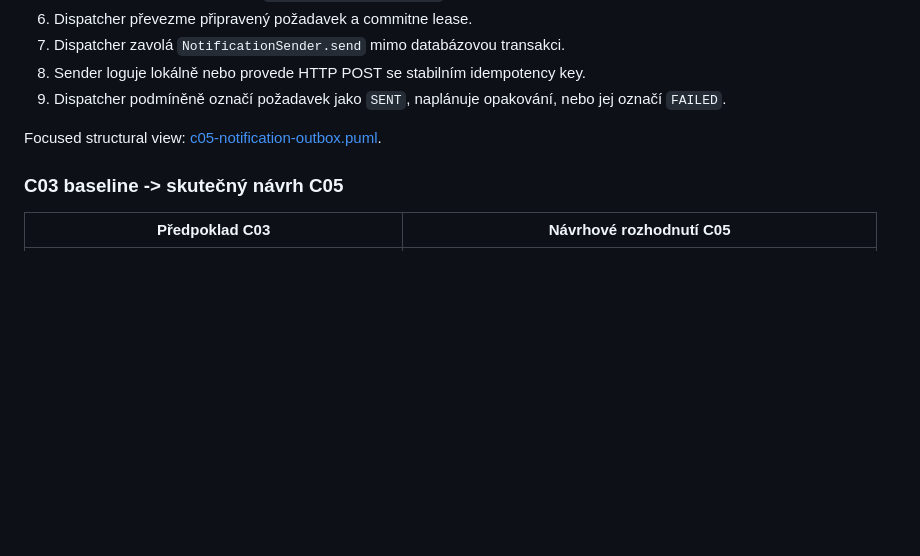
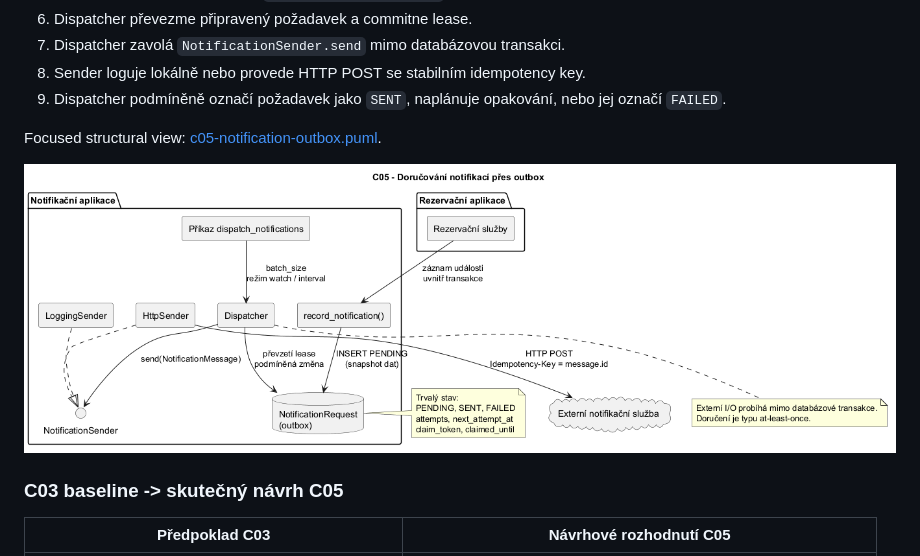
Before and after one commit to jn-flk/SWI, a Markdown page: docs/architecture-and-decisions.md, the part around the change. Rendered like a GitHub page; pictures changed too: docs/c05-diagrams/c05-notification-outbox.png (added); blank space fills up the shorter version.

Commit message:
diagram fix

```diff
--- a/docs/architecture-and-decisions.md
+++ b/docs/architecture-and-decisions.md
@@ -535,6 +535,8 @@ claim_token=current)`; to je fencing proti pozdnímu workeru.
 
 Focused structural view: [c05-notification-outbox.puml](c05-diagrams/c05-notification-outbox.puml).
 
+![C05 — Doručování notifikací přes outbox](c05-diagrams/c05-notification-outbox.png)
+
 ### C03 baseline -> skutečný návrh C05
 
 | Předpoklad C03 | Návrhové rozhodnutí C05 |
```
Also changed, not shown: docs/c05-diagrams/notification-outbox.png (deleted), 1 other file.
